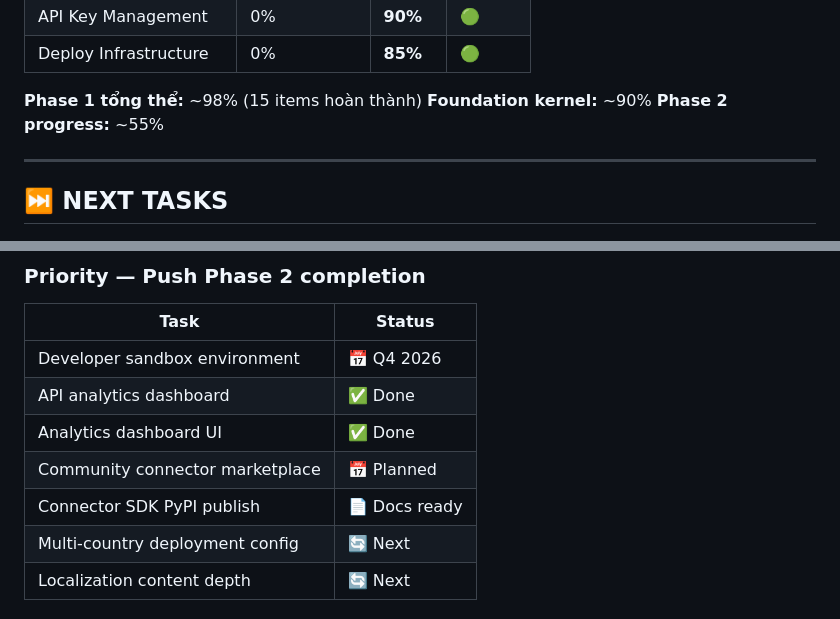
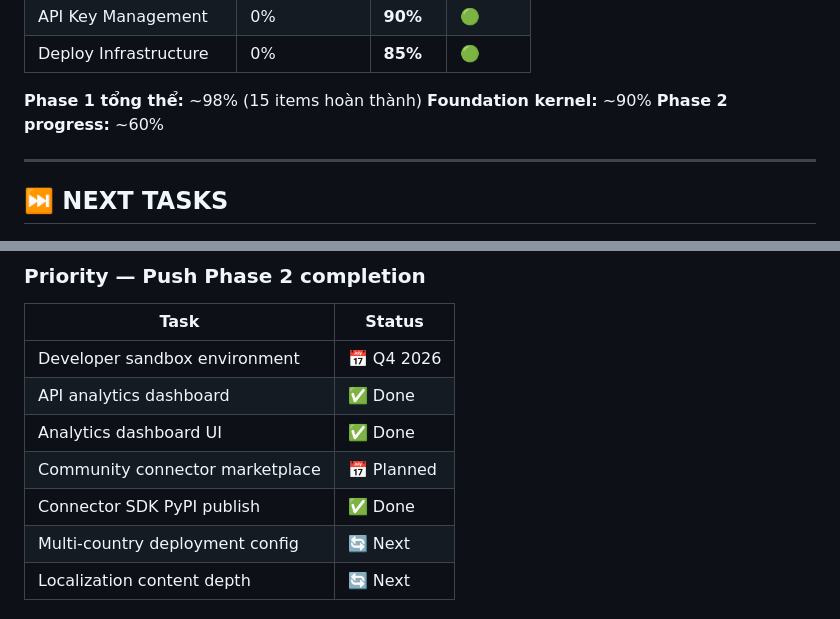
Before and after one commit to thanhgmu/aifut-core, a Markdown page: docs/status/STATUS.md, 2 parts joined by grey strips. Drawn GitHub-style.

Commit message:
docs: update STATUS.md — Python SDK publish pipeline done, Phase 2 60%

```diff
--- a/docs/status/STATUS.md
+++ b/docs/status/STATUS.md
@@ -156,7 +156,7 @@
 
 **Phase 1 tổng thể:** ~98% (15 items hoàn thành)
 **Foundation kernel:** ~90%
-**Phase 2 progress:** ~55%
+**Phase 2 progress:** ~60%
 
 ---
 
@@ -169,7 +169,7 @@
 | API analytics dashboard | ✅ Done |
 | Analytics dashboard UI | ✅ Done |
 | Community connector marketplace | 📅 Planned |
-| Connector SDK PyPI publish | 📄 Docs ready |
+| Connector SDK PyPI publish | ✅ Done |
 | Multi-country deployment config | 🔄 Next |
 | Localization content depth | 🔄 Next |
 
```
